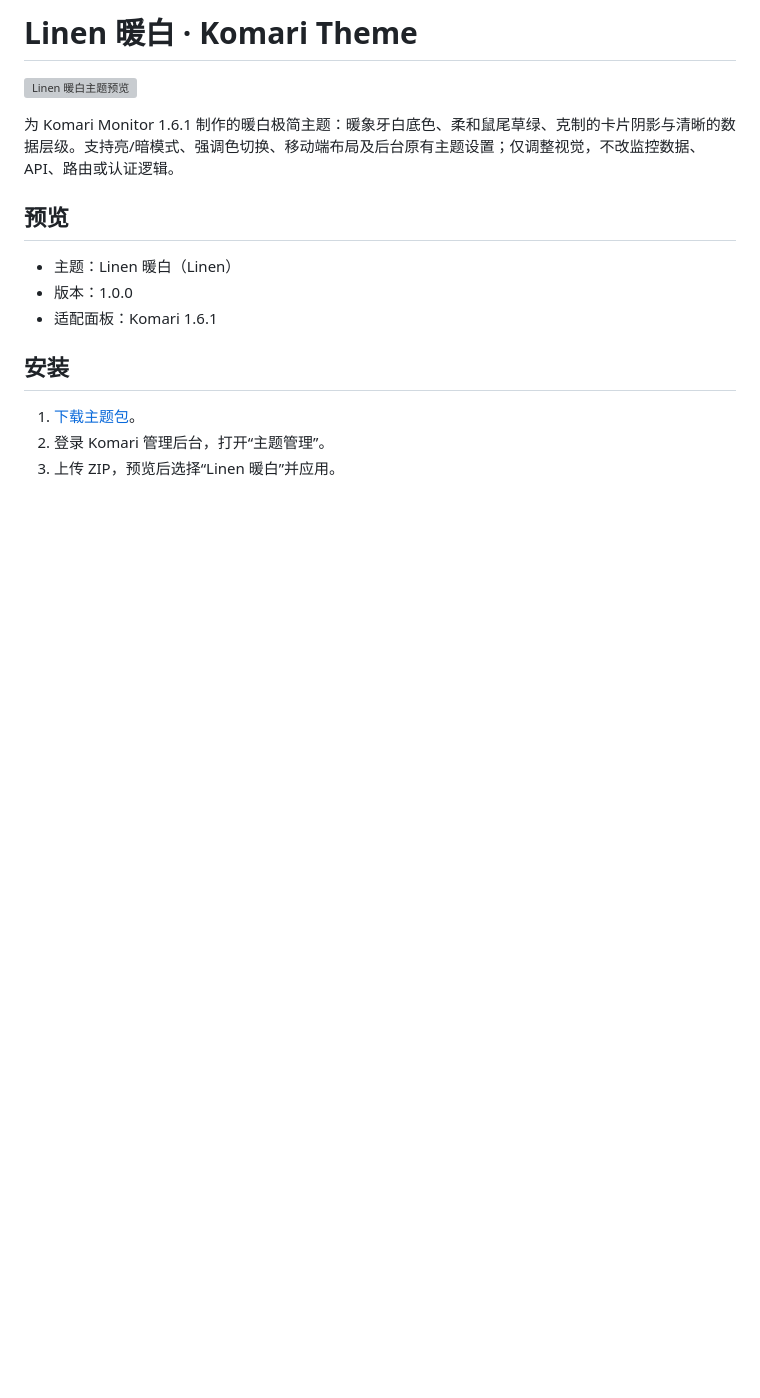
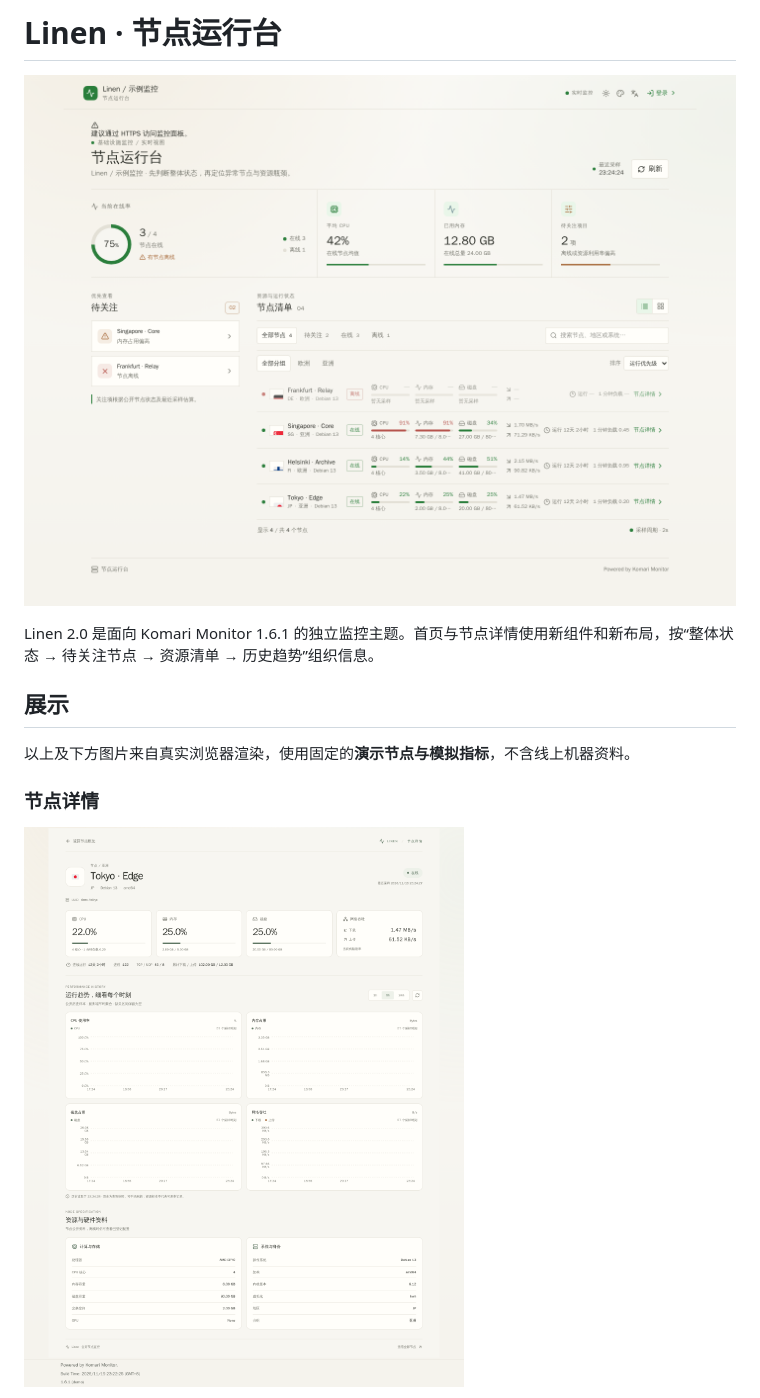
Before and after one commit to MechanicF/komari-theme-linen, a Markdown page: README.md, the part around one of its changes. GitHub-like rendering; pictures changed too: docs/preview-detail.png (added), preview.png (added); blank space fills up the shorter version; grey boxes are pictures that could not be loaded.

Commit message:
feat: rebuild Linen v2 with independent dashboard and node details

```diff
--- a/README.md
+++ b/README.md
@@ -1,18 +1,14 @@
-# Linen 暖白 · Komari Theme
+# Linen · 节点运行台
 
-![Linen 暖白主题预览](preview.svg)
+![Linen v2 桌面首页](preview.png)
 
-为 Komari Monitor 1.6.1 制作的暖白极简主题：暖象牙白底色、柔和鼠尾草绿、克制的卡片阴影与清晰的数据层级。支持亮/暗模式、强调色切换、移动端布局及后台原有主题设置；仅调整视觉，不改监控数据、API、路由或认证逻辑。
+Linen 2.0 是面向 Komari Monitor 1.6.1 的独立监控主题。首页与节点详情使用新组件和新布局，按“整体状态 → 待关注节点 → 资源清单 → 历史趋势”组织信息。
 
-## 预览
+## 展示
 
-- 主题：Linen 暖白（Linen）
-- 版本：1.0.0
-- 适配面板：Komari 1.6.1
+以上及下方图片来自真实浏览器渲染，使用固定的**演示节点与模拟指标**，不含线上机器资料。
 
-## 安装
+### 节点详情
 
-1. [下载主题包](release/komari-theme-linen-1.0.0.zip)。
-2. 登录 Komari 管理后台，打开“主题管理”。
-3. 上传 ZIP，预览后选择“Linen 暖白”并应用。
+![节点详情：实时资源、历史曲线和硬件资料](docs/preview-detail.png)
 
```
Also changed, not shown: other parts of README.md (+48 -10 lines), README-Linen.md (+4 -4 lines), docs/preview-dark.png (added), docs/preview-desktop.png (added), docs/preview-mobile.png (added), 13 other files.
